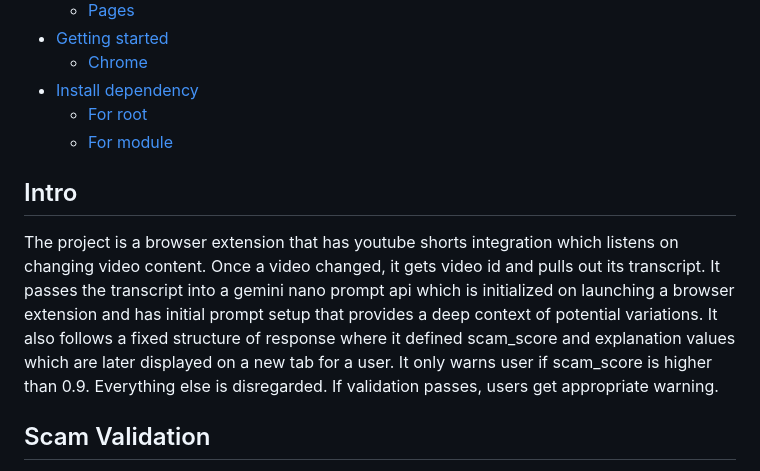
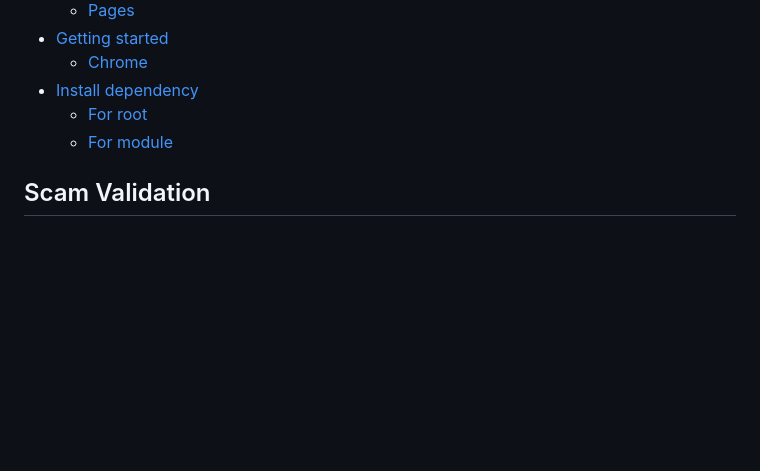
Before and after one commit to Bacis/scam-detect-app, a Markdown page: README.md, the part around the change. Rendered like a GitHub page; blank space fills up the shorter version.

Commit message:
removed intro

```diff
--- a/README.md
+++ b/README.md
@@ -15,10 +15,6 @@
 - [Install dependency](#install-dependency)
     - [For root](#install-dependency-for-root)
     - [For module](#install-dependency-for-module)
-
-## Intro <a name="intro"></a>
-
-The project is a browser extension that has youtube shorts integration which listens on changing video content. Once a video changed, it gets video id and pulls out its transcript. It passes the transcript into a gemini nano prompt api which is initialized on launching a browser extension and has initial prompt setup that provides a deep context of potential variations. It also follows a fixed structure of response where it defined scam_score and explanation values which are later displayed on a new tab for a user. It only warns user if scam_score is higher than 0.9. Everything else is disregarded. If validation passes, users get appropriate warning.
 
 ## Scam Validation <a name="scam-validation"></a>
 
```
